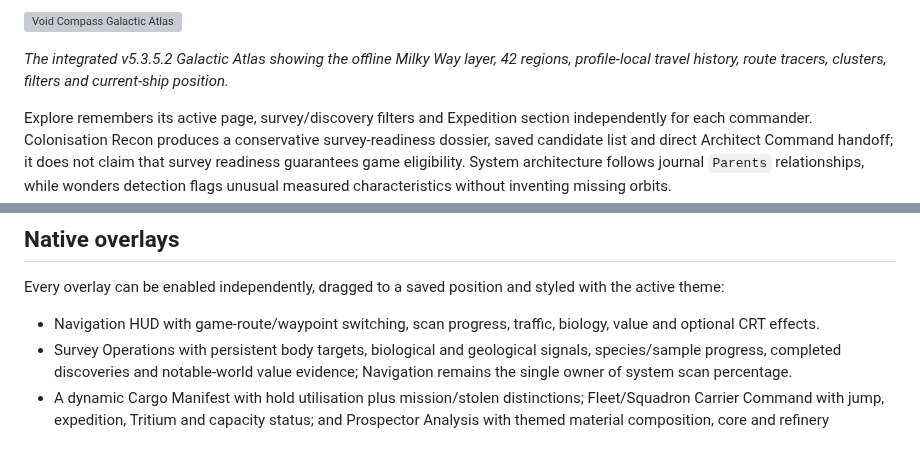
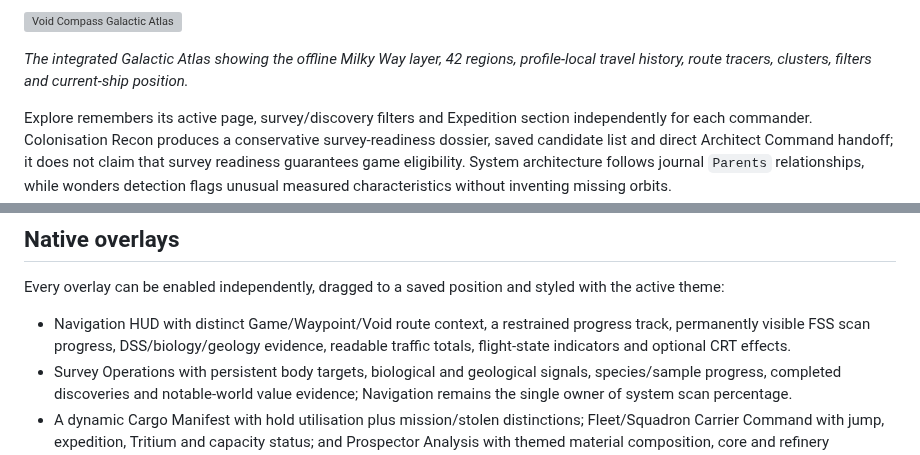
Before and after one commit to insert3coins/VoidCompass, a Markdown page: README.md, 2 parts joined by grey strips. Drawn GitHub-style; grey boxes are pictures that could not be loaded.

Commit message:
Refresh Navigation HUD for v5.3.5.3

```diff
--- a/README.md
+++ b/README.md
@@ -52,7 +52,7 @@ Named expeditions persist across sessions with journal-verified goals, multi-ses
 
 ![Void Compass Galactic Atlas](GalaxyAtlas.PNG)
 
-*The integrated v5.3.5.2 Galactic Atlas showing the offline Milky Way layer, 42 regions, profile-local travel history, route tracers, clusters, filters and current-ship position.*
+*The integrated Galactic Atlas showing the offline Milky Way layer, 42 regions, profile-local travel history, route tracers, clusters, filters and current-ship position.*
 
 Explore remembers its active page, survey/discovery filters and Expedition section independently for each commander. Colonisation Recon produces a conservative survey-readiness dossier, saved candidate list and direct Architect Command handoff; it does not claim that survey readiness guarantees game eligibility. System architecture follows journal `Parents` relationships, while wonders detection flags unusual measured characteristics without inventing missing orbits.
 
@@ -88,7 +88,7 @@ Each mode can apply a focused overlay scene while gravity, toast and heartbeat s
 
 Every overlay can be enabled independently, dragged to a saved position and styled with the active theme:
 
-- Navigation HUD with game-route/waypoint switching, scan progress, traffic, biology, value and optional CRT effects.
+- Navigation HUD with distinct Game/Waypoint/Void route context, a restrained progress track, permanently visible FSS scan progress, DSS/biology/geology evidence, readable traffic totals, flight-state indicators and optional CRT effects.
 - Survey Operations with persistent body targets, biological and geological signals, species/sample progress, completed discoveries and notable-world value evidence; Navigation remains the single owner of system scan percentage.
 - A dynamic Cargo Manifest with hold utilisation plus mission/stolen distinctions; Fleet/Squadron Carrier Command with jump, expedition, Tritium and capacity status; and Prospector Analysis with themed material composition, core and refinery evidence.
 - System Intelligence, Station Link and profile-local Colony Logistics overlays for contextual system, market and construction work without duplicating the Navigation HUD.
```
Also changed, not shown: other parts of README.md (+2 -2 lines), mini-readme.md (+9 -11 lines), NavHud.PNG, 3 other files.
